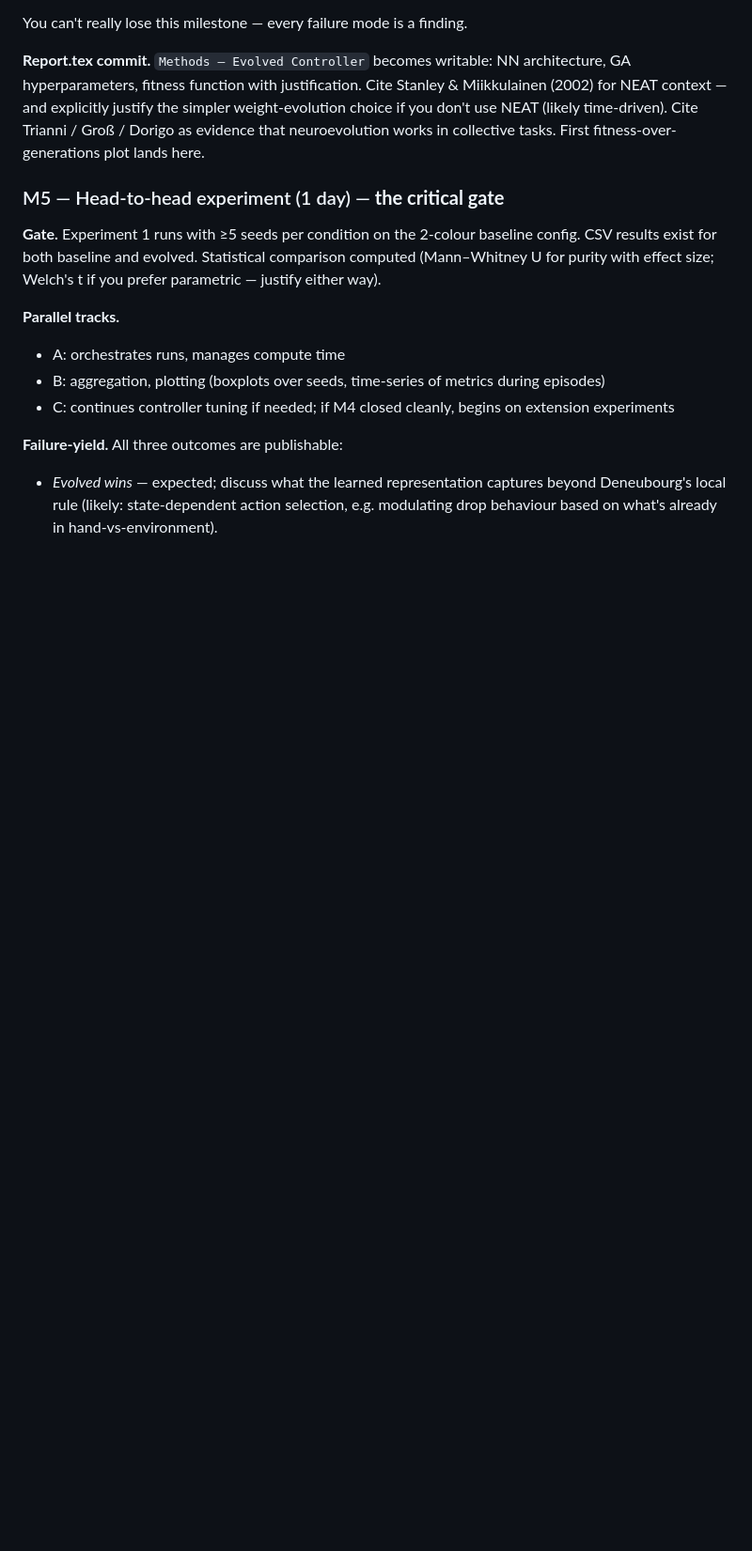
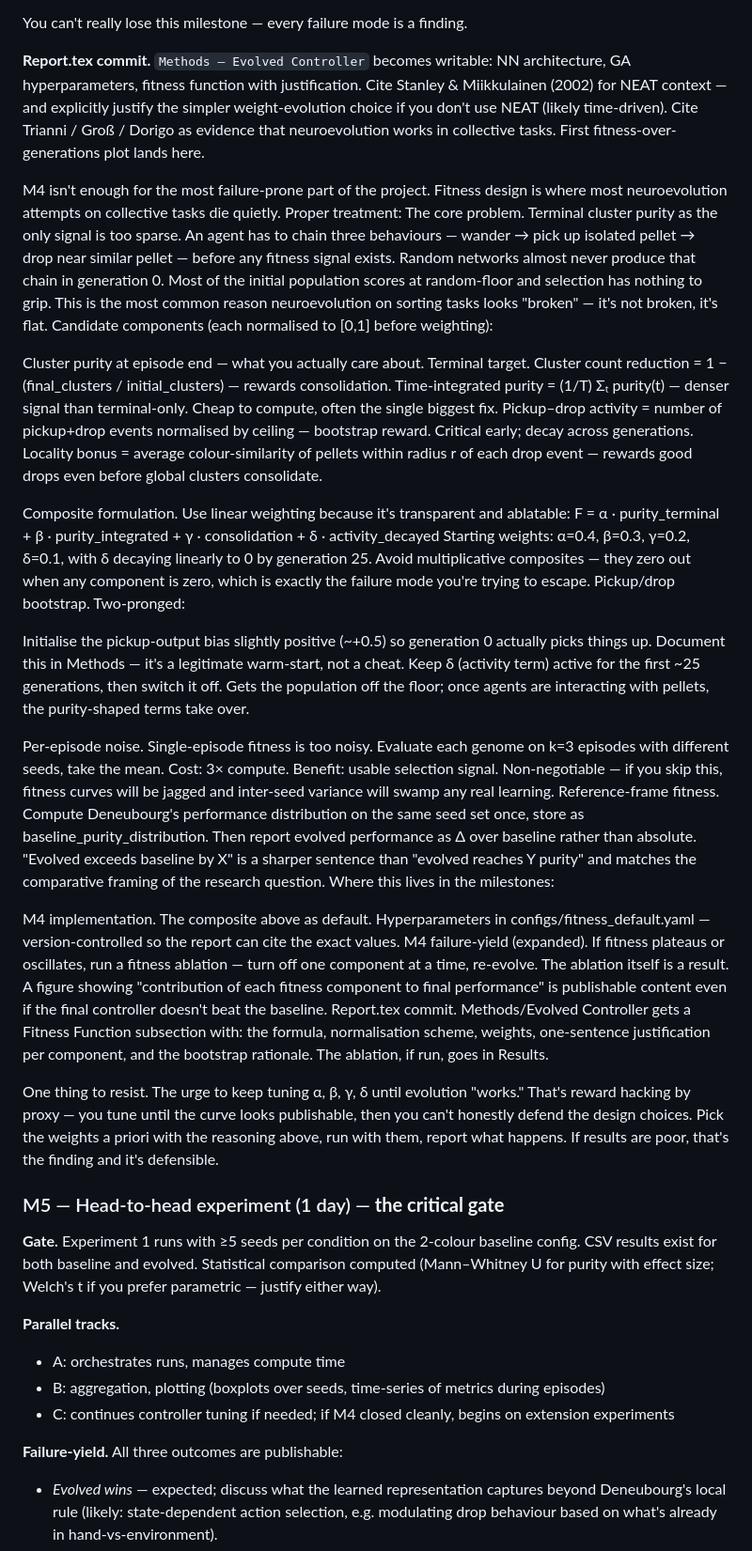
Before and after one commit to yazanlouid/comp5400-stigmergic-sorting, a Markdown page: README.md, the part around the change. Shown at 94% size. Rendered like a GitHub page; blank space fills up the shorter version.

Commit message:
Enhance fitness design details in README
Expanded the fitness design section with detailed components and methodologies for neuroevolution in collective tasks. Added guidance on weight initialization and noise evaluation for improved fitness signal.

```diff
--- a/README.md
+++ b/README.md
@@ -118,6 +118,34 @@ You can't really lose this milestone — every failure mode is a finding.
 
 **Report.tex commit.** `Methods — Evolved Controller` becomes writable: NN architecture, GA hyperparameters, fitness function with justification. Cite Stanley & Miikkulainen (2002) for NEAT context — and explicitly justify the simpler weight-evolution choice if you don't use NEAT (likely time-driven). Cite Trianni / Groß / Dorigo as evidence that neuroevolution works in collective tasks. First fitness-over-generations plot lands here.
 
+M4 isn't enough for the most failure-prone part of the project. Fitness design is where most neuroevolution attempts on collective tasks die quietly. Proper treatment:
+The core problem. Terminal cluster purity as the only signal is too sparse. An agent has to chain three behaviours — wander → pick up isolated pellet → drop near similar pellet — before any fitness signal exists. Random networks almost never produce that chain in generation 0. Most of the initial population scores at random-floor and selection has nothing to grip. This is the most common reason neuroevolution on sorting tasks looks "broken" — it's not broken, it's flat.
+Candidate components (each normalised to [0,1] before weighting):
+
+Cluster purity at episode end — what you actually care about. Terminal target.
+Cluster count reduction = 1 − (final_clusters / initial_clusters) — rewards consolidation.
+Time-integrated purity = (1/T) Σₜ purity(t) — denser signal than terminal-only. Cheap to compute, often the single biggest fix.
+Pickup–drop activity = number of pickup+drop events normalised by ceiling — bootstrap reward. Critical early; decay across generations.
+Locality bonus = average colour-similarity of pellets within radius r of each drop event — rewards good drops even before global clusters consolidate.
+
+Composite formulation. Use linear weighting because it's transparent and ablatable:
+F = α · purity_terminal + β · purity_integrated + γ · consolidation + δ · activity_decayed
+Starting weights: α=0.4, β=0.3, γ=0.2, δ=0.1, with δ decaying linearly to 0 by generation 25. Avoid multiplicative composites — they zero out when any component is zero, which is exactly the failure mode you're trying to escape.
+Pickup/drop bootstrap. Two-pronged:
+
+Initialise the pickup-output bias slightly positive (~+0.5) so generation 0 actually picks things up. Document this in Methods — it's a legitimate warm-start, not a cheat.
+Keep δ (activity term) active for the first ~25 generations, then switch it off. Gets the population off the floor; once agents are interacting with pellets, the purity-shaped terms take over.
+
+Per-episode noise. Single-episode fitness is too noisy. Evaluate each genome on k=3 episodes with different seeds, take the mean. Cost: 3× compute. Benefit: usable selection signal. Non-negotiable — if you skip this, fitness curves will be jagged and inter-seed variance will swamp any real learning.
+Reference-frame fitness. Compute Deneubourg's performance distribution on the same seed set once, store as baseline_purity_distribution. Then report evolved performance as Δ over baseline rather than absolute. "Evolved exceeds baseline by X" is a sharper sentence than "evolved reaches Y purity" and matches the comparative framing of the research question.
+Where this lives in the milestones:
+
+M4 implementation. The composite above as default. Hyperparameters in configs/fitness_default.yaml — version-controlled so the report can cite the exact values.
+M4 failure-yield (expanded). If fitness plateaus or oscillates, run a fitness ablation — turn off one component at a time, re-evolve. The ablation itself is a result. A figure showing "contribution of each fitness component to final performance" is publishable content even if the final controller doesn't beat the baseline.
+Report.tex commit. Methods/Evolved Controller gets a Fitness Function subsection with: the formula, normalisation scheme, weights, one-sentence justification per component, and the bootstrap rationale. The ablation, if run, goes in Results.
+
+One thing to resist. The urge to keep tuning α, β, γ, δ until evolution "works." That's reward hacking by proxy — you tune until the curve looks publishable, then you can't honestly defend the design choices. Pick the weights a priori with the reasoning above, run with them, report what happens. If results are poor, that's the finding and it's defensible.
+
 ### M5 — Head-to-head experiment (1 day) — **the critical gate**
 
 **Gate.** Experiment 1 runs with ≥5 seeds per condition on the 2-colour baseline config. CSV results exist for both baseline and evolved. Statistical comparison computed (Mann–Whitney U for purity with effect size; Welch's t if you prefer parametric — justify either way).
```
